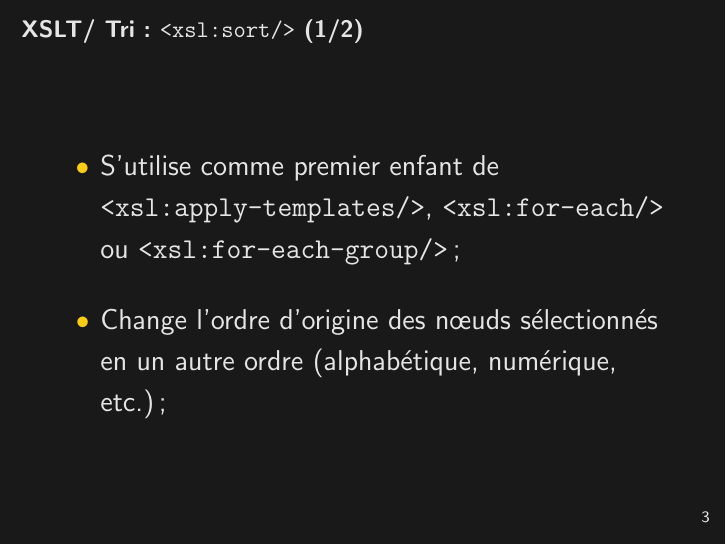
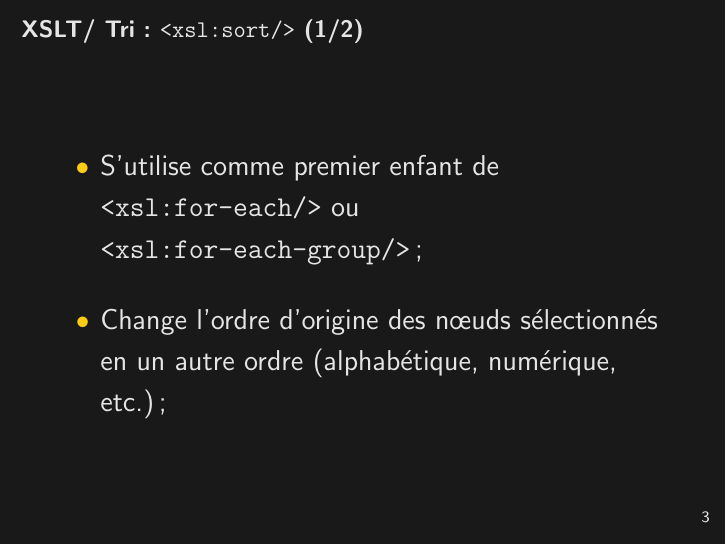
Before and after one commit to jeandamien-genero/xslt-class, LaTeX slides (class-4/class-4.tex): page 5 of 10. Compiled offline with pdfLaTeX.

Commit message:
update class 4 tex pdf

```diff
--- a/class-4/class-4.tex
+++ b/class-4/class-4.tex
@@ -59,7 +59,7 @@
     \begin{frame}{XSLT/ Tri : \texttt{<xsl:sort/>} (1/2)}
         \Large
         \begin{itemize}
-            \item S'utilise comme premier enfant de \texttt{<xsl:apply-templates/>}, \texttt{<xsl:for-each/>} ou \texttt{<xsl:for-each-group/>} ;
+            \item S'utilise comme premier enfant de \texttt{<xsl:for-each/>} ou \texttt{<xsl:for-each-group/>} ;
             \bigskip
             \item Change l'ordre d'origine des n\oe uds sélectionnés en un autre ordre (alphabétique, numérique, etc.) ;
         \end{itemize}
```
Also changed, not shown: class-4/class-4.pdf.
